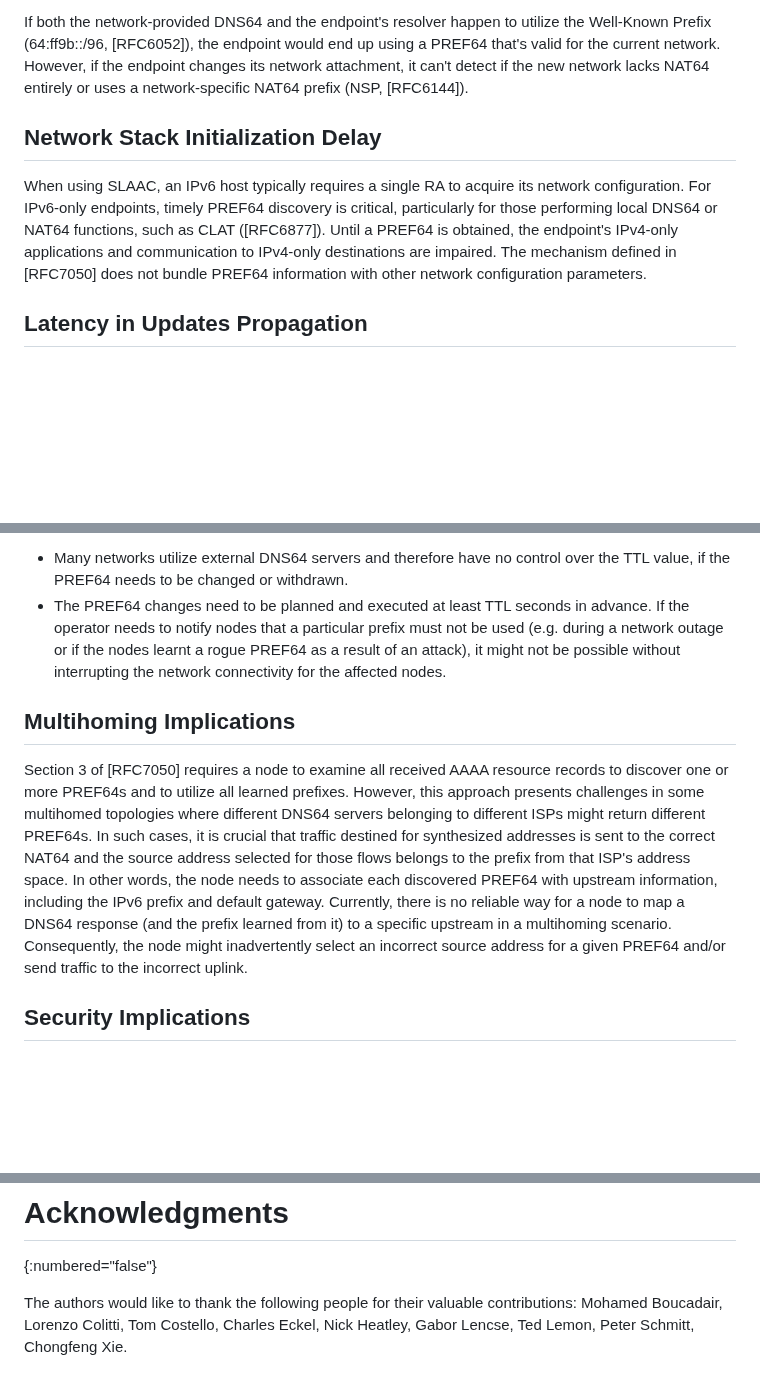
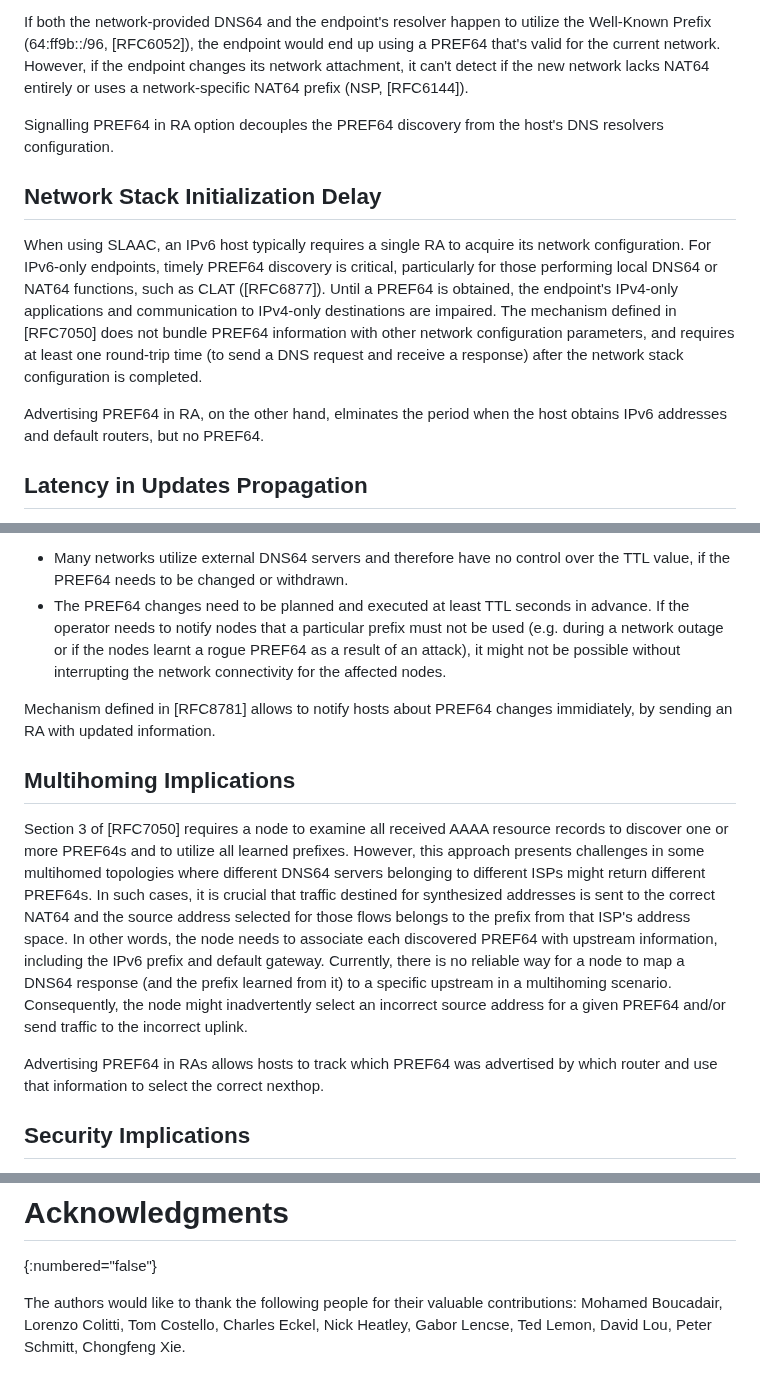
Before and after one commit to furry13/draft-buraglio-deprecate7050, a Markdown page: draft-ietf-v6ops-prefer8781.md, 3 parts joined by grey strips. Drawn GitHub-style; blank space fills up the shorter version.

Commit message:
David Lou's comments
Int-dir review

```diff
--- a/draft-ietf-v6ops-prefer8781.md
+++ b/draft-ietf-v6ops-prefer8781.md
@@ -147,12 +149,16 @@ Consequently, this prevents the endpoint from discovering the necessary PREF64,
 If both the network-provided DNS64 and the endpoint's resolver happen to utilize the Well-Known Prefix (64:ff9b::/96, [RFC6052]), the endpoint would end up using a PREF64 that's valid for the current network.
 However, if the endpoint changes its network attachment, it can't detect if the new network lacks NAT64 entirely or uses a network-specific NAT64 prefix (NSP, [RFC6144]).
 
+Signalling PREF64 in RA option decouples the PREF64 discovery from the host's DNS resolvers configuration.
+
 ## Network Stack Initialization Delay
 
 When using SLAAC, an IPv6 host typically requires a single RA to acquire its network configuration.
 For IPv6-only endpoints, timely PREF64 discovery is critical, particularly for those performing local DNS64 or NAT64 functions, such as CLAT ([RFC6877]).
 Until a PREF64 is obtained, the endpoint's IPv4-only applications and communication to IPv4-only destinations are impaired.
-The mechanism defined in [RFC7050] does not bundle PREF64 information with other network configuration parameters.
+The mechanism defined in [RFC7050] does not bundle PREF64 information with other network configuration parameters, and requires at least one round-trip time (to send a DNS request and receive a response) after the network stack configuration is completed.
+
+Advertising PREF64 in RA, on the other hand, elminates the period when the host obtains IPv6 addresses and default routers, but no PREF64.
 
 ## Latency in Updates Propagation
 
@@ -165,6 +171,8 @@ This method has two significant drawbacks:
 *  Many networks utilize external DNS64 servers and therefore have no control over the TTL value, if the PREF64 needs to be changed or withdrawn.
 *  The PREF64 changes need to be planned and executed at least TTL seconds in advance. If the operator needs to notify nodes that a particular prefix must not be used (e.g. during a network outage or if the nodes learnt a rogue PREF64 as a result of an attack), it might not be possible without interrupting the network connectivity for the affected nodes.
 
+Mechanism defined in [RFC8781] allows to notify hosts about PREF64 changes immidiately, by sending an RA with updated information.
+
 ## Multihoming Implications
 
 Section 3 of [RFC7050] requires a node to examine all received AAAA resource records to discover one or more PREF64s and to utilize all learned prefixes.
@@ -173,6 +181,8 @@ In such cases, it is crucial that traffic destined for synthesized addresses is
 In other words, the node needs to associate each discovered PREF64 with upstream information, including the IPv6 prefix and default gateway.
 Currently, there is no reliable way for a node to map a DNS64 response (and the prefix learned from it) to a specific upstream in a multihoming scenario.
 Consequently, the node might inadvertently select an incorrect source address for a given PREF64 and/or send traffic to the incorrect uplink.
+
+Advertising PREF64 in RAs allows hosts to track which PREF64 was advertised by which router and use that information to select the correct nexthop.
 
 ## Security Implications
 
@@ -207,4 +217,4 @@ This document does not introduce any IANA considerations.
 # Acknowledgments
 {:numbered="false"}
 
-The authors would like to thank the following people for their valuable contributions: Mohamed Boucadair, Lorenzo Colitti, Tom Costello, Charles Eckel, Nick Heatley, Gabor Lencse, Ted Lemon, Peter Schmitt, Chongfeng Xie.
+The authors would like to thank the following people for their valuable contributions: Mohamed Boucadair, Lorenzo Colitti, Tom Costello, Charles Eckel, Nick Heatley, Gabor Lencse, Ted Lemon, David Lou, Peter Schmitt, Chongfeng Xie.
```
Also changed, not shown: other parts of draft-ietf-v6ops-prefer8781.md (+2 -0 lines).
